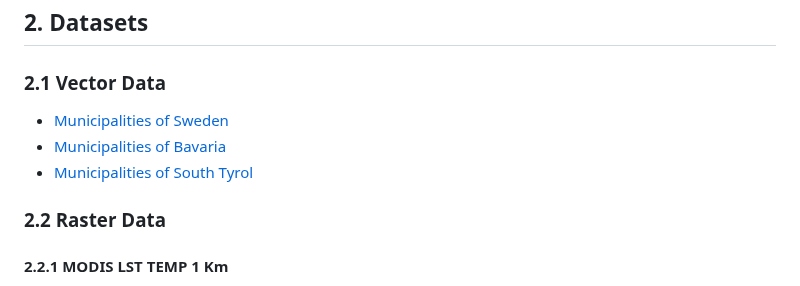
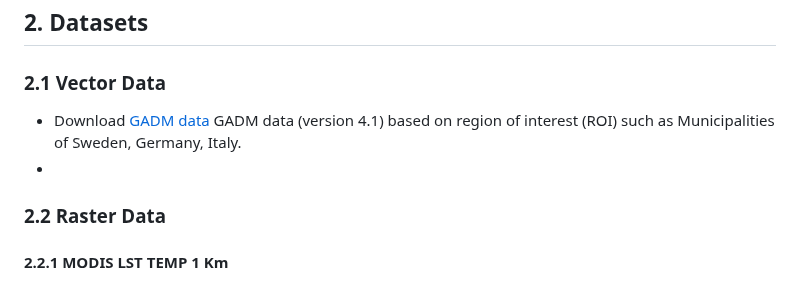
Before and after one commit to aghoshpro/OntoRaster, a Markdown page: README.md, the part around the change. Rendered like a GitHub page.

```diff
--- a/README.md
+++ b/README.md
@@ -100,9 +100,8 @@ sudo apt-get install rasdaman
 
 ## 2. Datasets
 ### 2.1 Vector Data
-* [Municipalities of Sweden](https://gadm.org/download_country.html)
-* [Municipalities of Bavaria](https://gadm.org/download_country.html)
-* [Municipalities of South Tyrol](https://gadm.org/download_country.html)
+* Download [GADM data](https://gadm.org/download_country.html) GADM data (version 4.1) based on region of interest (ROI) such as Municipalities of Sweden, Germany, Italy.
+*
 ### 2.2 Raster Data
 #### 2.2.1 MODIS LST TEMP 1 Km
 * World: [Air Temperature](https://psl.noaa.gov/data/gridded/data.UDel_AirT_Precip.html)
```
